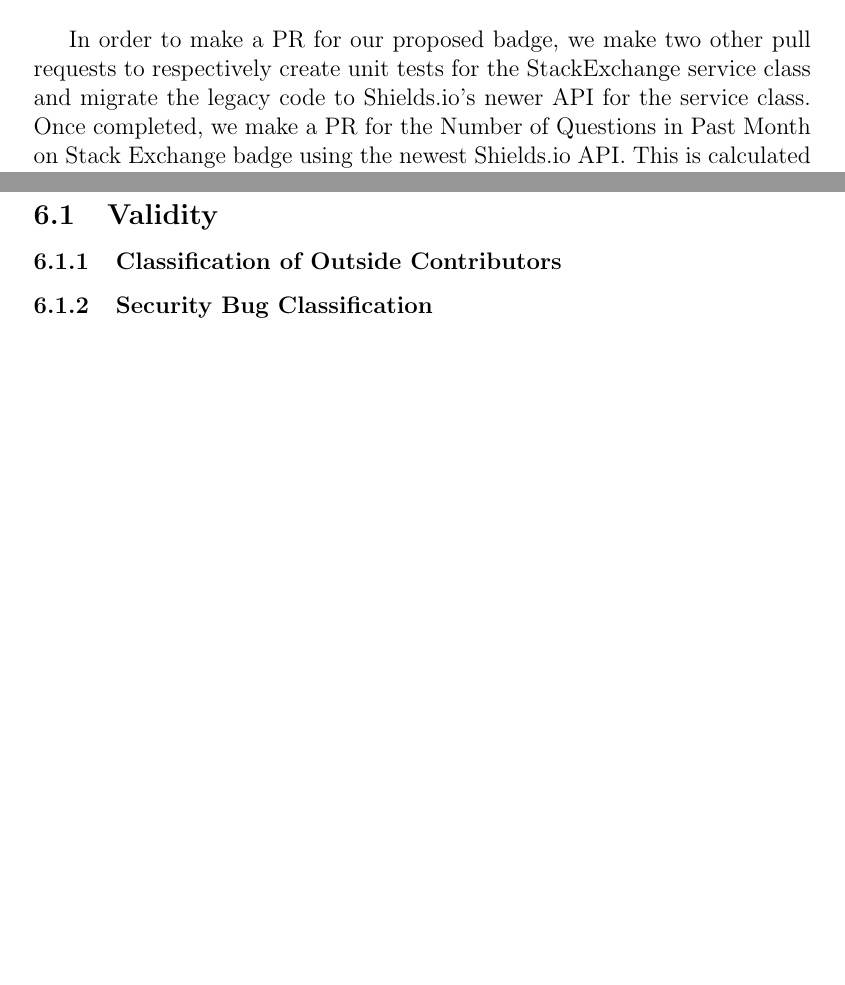
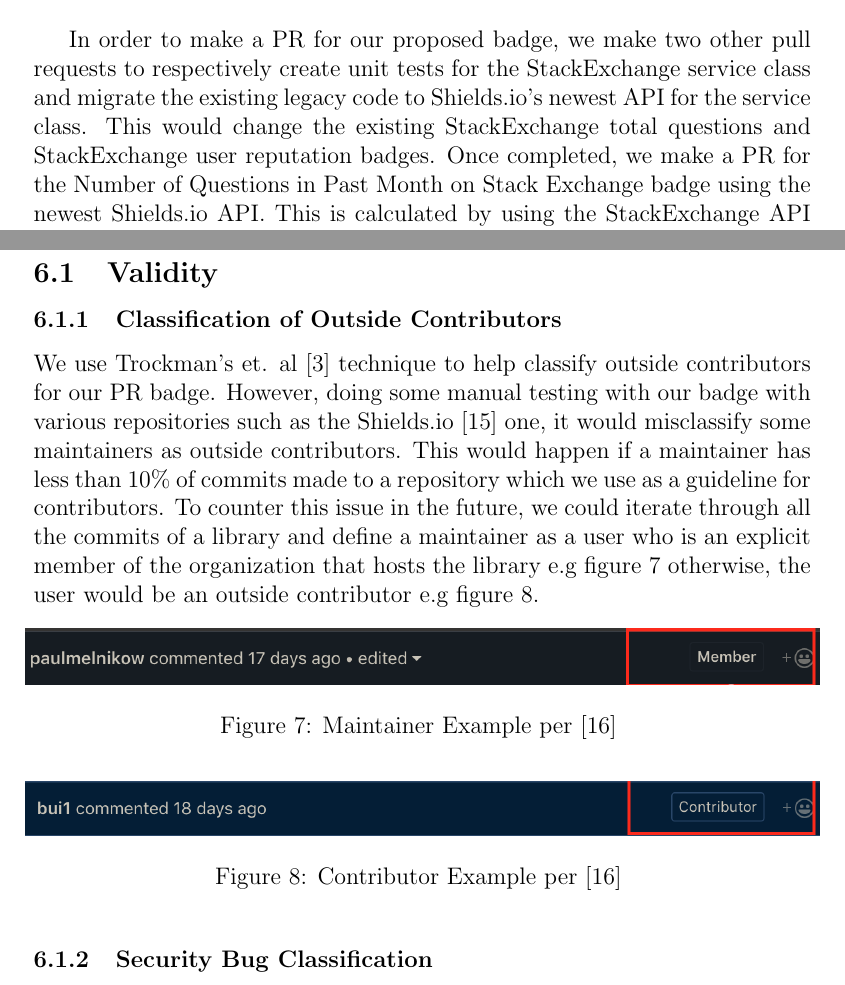
Before and after one commit to ualberta-smr/LibraryMetricsBadges, a LaTeX document (latex_files/final_paper/latexfiles/final_paper.tex): two parts of pages 10 and 11 of 13 before the commit and two parts of pages 10 and 11 of 14 after it, joined at a grey line, cut so that both start at the same text, the shorter picture padded with empty space. Compiled offline with pdfLaTeX.

Commit message:
hash out validity section

```diff
--- a/latex_files/final_paper/latexfiles/final_paper.tex
+++ b/latex_files/final_paper/latexfiles/final_paper.tex
@@ -276,8 +276,9 @@ for a rarely discussed library confusing a developer using the badge.
 \end{figure}
 
 In order to make a PR for our proposed badge, we make two other pull requests to respectively
-create unit tests for the StackExchange service class and migrate the legacy code to Shields.io's newer
-API for the service class. Once completed, we make a PR for the Number of Questions in Past Month on Stack Exchange
+create unit tests for the StackExchange service class and migrate the existing legacy code to Shields.io's newest
+API for the service class. This would change the existing StackExchange total questions and StackExchange
+user reputation badges. Once completed, we make a PR for the Number of Questions in Past Month on Stack Exchange
 badge using the newest Shields.io API. This is calculated by using the StackExchange API and filtering for the
 number of questions between the first and last day of the previous month from today. Having this metric also
 allows us to view questions from other StackExchange sub websites besides Stack Overflow.
@@ -298,8 +299,34 @@ a metric of popularity to see if users are using our creations.
 
 \subsection{Validity}
 \subsubsection{Classification of Outside Contributors}
-% <10% comntibnutor rate doesn't capture misclassifies some to be contribtuor when in reality are maintainers
-% look at organization members and look at them if they have a commit in shields.io
+We use Trockman's et. al \cite{githubbadges} technique to help classify outside contributors for our PR badge.
+However, doing some manual testing with our badge with various repositories such
+as the Shields.io \cite{shieldsrepo} one, it would misclassify some maintainers as outside contributors.
+This would happen if a maintainer has less than 10\% of commits made to a repository which we use as a guideline
+for contributors.
+To counter this issue in the future, we could iterate through all the commits of a library and define a maintainer as a user who is an explicit
+member of the organization that hosts
+the library e.g figure \ref{maintainer} otherwise, the user would be an outside contributor e.g figure \ref{contributor}.
+
+\begin{figure}[!htb]
+    \centerline{
+        \includegraphics[width=14cm,height=14cm,keepaspectratio=true]{maintainer}
+    }
+    \caption{
+        Maintainer Example per \cite{shieldsissue}
+    }
+    \label{maintainer}
+\end{figure}
+
+\begin{figure}[!htb]
+    \centerline{
+        \includegraphics[width=14cm,height=14cm,keepaspectratio=true]{contributor}
+    }
+    \caption{
+        Contributor Example per \cite{shieldsissue}
+    }
+    \label{contributor}
+\end{figure}
 
 \subsubsection{Security Bug Classification}
 SpotBugs \cite{spotbugs} could end up misclassifying and/or missing security bugs for absent bug patterns.
```
Also changed, not shown: latex_files/final_paper/latexfiles/final_paper.pdf, latex_files/final_paper/latexfiles/images/contributor.png (added), latex_files/final_paper/latexfiles/images/maintainer.png (added).
